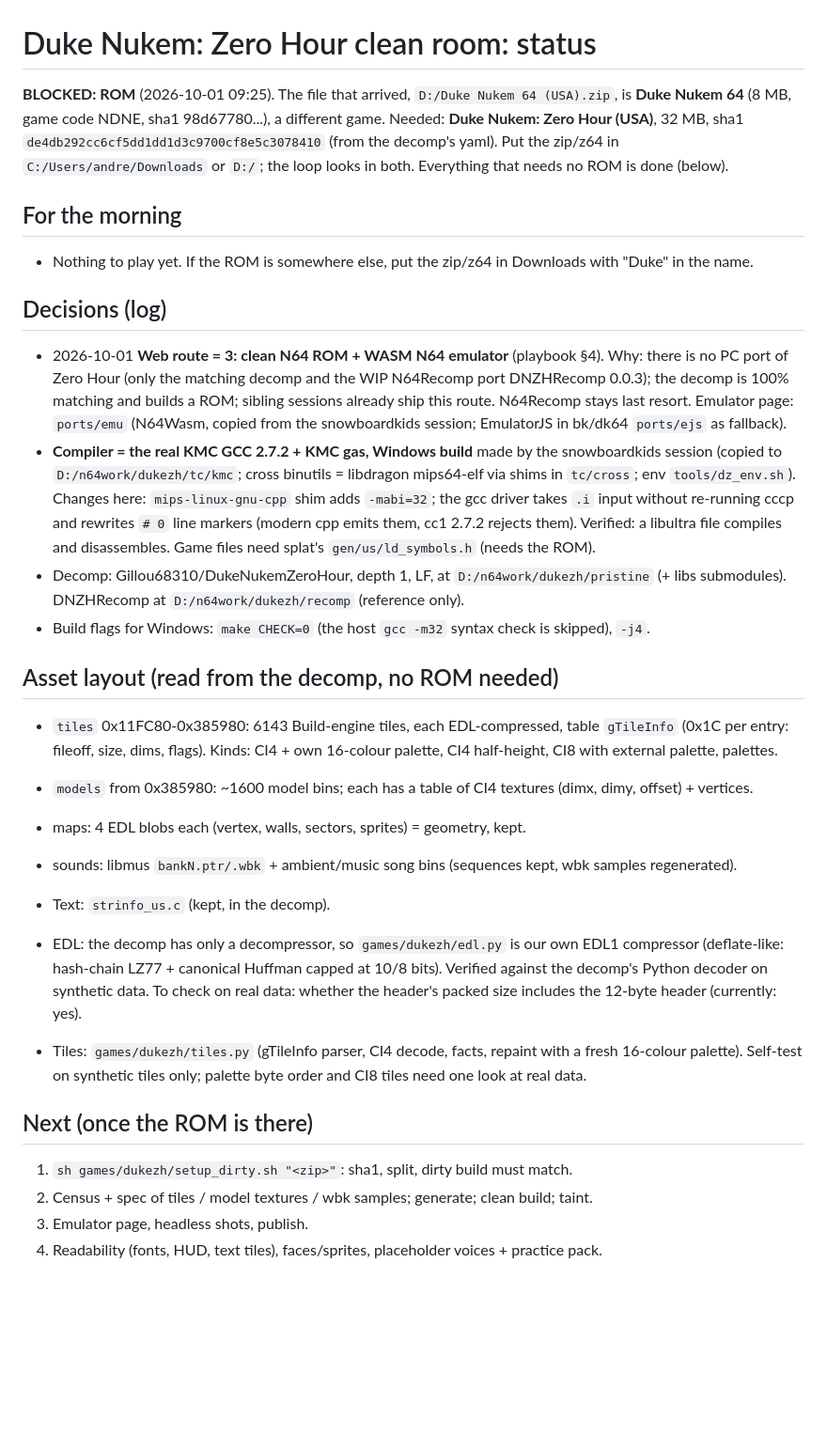
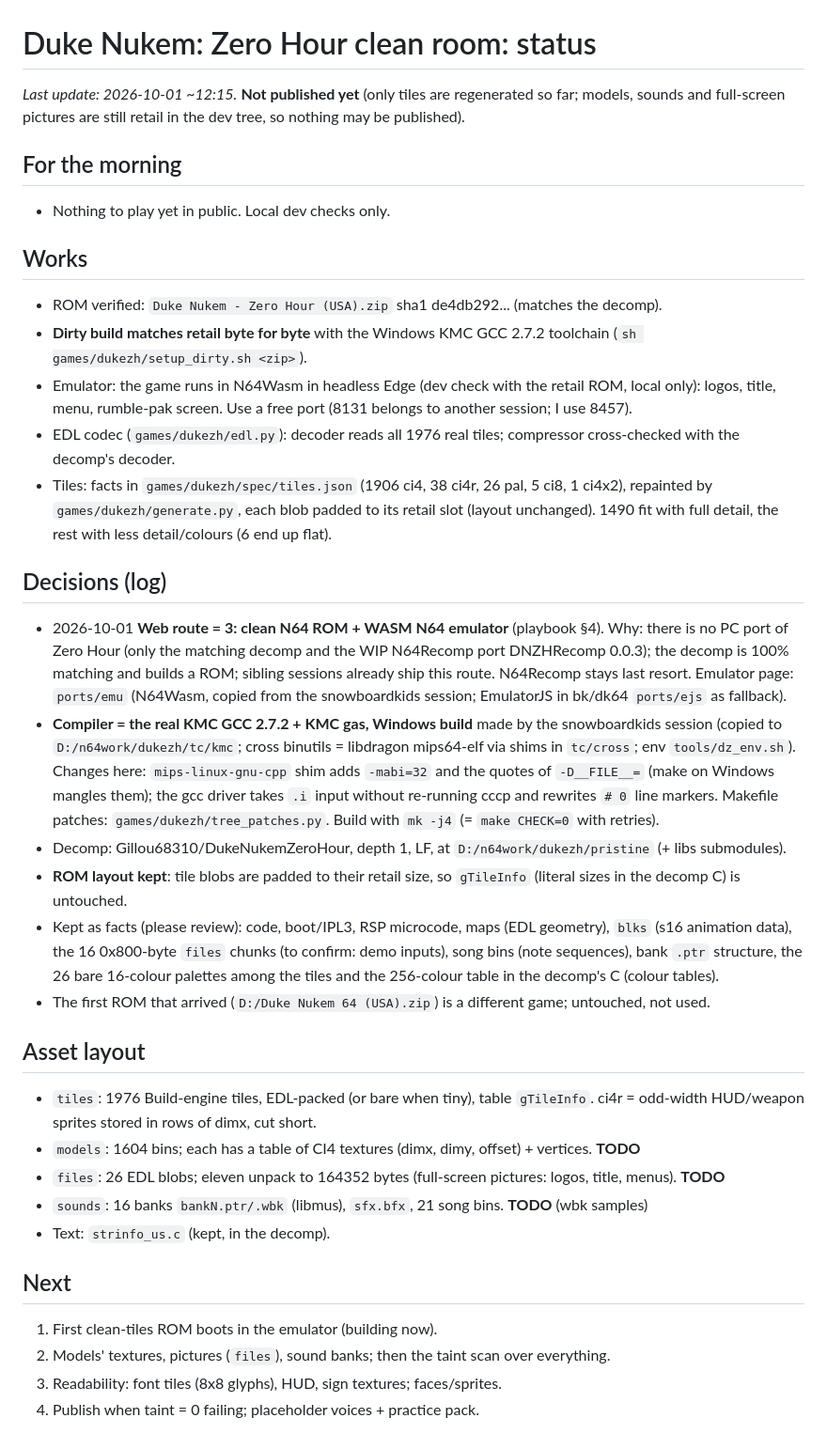
Before and after one commit to andrewnakas/dukezh-cleanroom, a Markdown page: STATUS.md, the part around the change. Shown at 94% size. Drawn GitHub-style; blank space fills up the shorter version.

Commit message:
STATUS: ROM arrived, dirty build matches, tiles regenerated
Co-Authored-By: Claude Opus 5.5 (1M context) <noreply@anthropic.com>

```diff
--- a/STATUS.md
+++ b/STATUS.md
@@ -1,12 +1,20 @@
 # Duke Nukem: Zero Hour clean room: status
 
-**BLOCKED: ROM** (2026-10-01 09:25). The file that arrived, `D:/Duke Nukem 64 (USA).zip`, is **Duke Nukem 64**
-(8 MB, game code NDNE, sha1 98d67780...), a different game. Needed: **Duke Nukem: Zero Hour (USA)**, 32 MB,
-sha1 `de4db292cc6cf5dd1dd1d3c9700cf8e5c3078410` (from the decomp's yaml). Put the zip/z64 in `C:/Users/andre/Downloads`
-or `D:/`; the loop looks in both. Everything that needs no ROM is done (below).
+_Last update: 2026-10-01 ~12:15._ **Not published yet** (only tiles are regenerated so far; models, sounds and
+full-screen pictures are still retail in the dev tree, so nothing may be published).
 
 ## For the morning
-- Nothing to play yet. If the ROM is somewhere else, put the zip/z64 in Downloads with "Duke" in the name.
+- Nothing to play yet in public. Local dev checks only.
+
+## Works
+- ROM verified: `Duke Nukem - Zero Hour (USA).zip` sha1 de4db292... (matches the decomp).
+- **Dirty build matches retail byte for byte** with the Windows KMC GCC 2.7.2 toolchain (`sh games/dukezh/setup_dirty.sh <zip>`).
+- Emulator: the game runs in N64Wasm in headless Edge (dev check with the retail ROM, local only): logos, title,
+  menu, rumble-pak screen. Use a free port (8131 belongs to another session; I use 8457).
+- EDL codec (`games/dukezh/edl.py`): decoder reads all 1976 real tiles; compressor cross-checked with the decomp's decoder.
+- Tiles: facts in `games/dukezh/spec/tiles.json` (1906 ci4, 38 ci4r, 26 pal, 5 ci8, 1 ci4x2), repainted by
+  `games/dukezh/generate.py`, each blob padded to its retail slot (layout unchanged). 1490 fit with full detail,
+  the rest with less detail/colours (6 end up flat).
 
 ## Decisions (log)
 - 2026-10-01 **Web route = 3: clean N64 ROM + WASM N64 emulator** (playbook §4).
@@ -15,29 +23,26 @@ or `D:/`; the loop looks in both. Everything that needs no ROM is done (below).
   Emulator page: `ports/emu` (N64Wasm, copied from the snowboardkids session; EmulatorJS in bk/dk64 `ports/ejs` as fallback).
 - **Compiler = the real KMC GCC 2.7.2 + KMC gas, Windows build** made by the snowboardkids session
   (copied to `D:/n64work/dukezh/tc/kmc`; cross binutils = libdragon mips64-elf via shims in `tc/cross`; env `tools/dz_env.sh`).
-  Changes here: `mips-linux-gnu-cpp` shim adds `-mabi=32`; the gcc driver takes `.i` input without re-running cccp
-  and rewrites `# 0` line markers (modern cpp emits them, cc1 2.7.2 rejects them).
-  Verified: a libultra file compiles and disassembles. Game files need splat's `gen/us/ld_symbols.h` (needs the ROM).
+  Changes here: `mips-linux-gnu-cpp` shim adds `-mabi=32` and the quotes of `-D__FILE__=` (make on Windows mangles
+  them); the gcc driver takes `.i` input without re-running cccp and rewrites `# 0` line markers.
+  Makefile patches: `games/dukezh/tree_patches.py`. Build with `mk -j4` (= `make CHECK=0` with retries).
 - Decomp: Gillou68310/DukeNukemZeroHour, depth 1, LF, at `D:/n64work/dukezh/pristine` (+ libs submodules).
-  DNZHRecomp at `D:/n64work/dukezh/recomp` (reference only).
-- Build flags for Windows: `make CHECK=0` (the host `gcc -m32` syntax check is skipped), `-j4`.
+- **ROM layout kept**: tile blobs are padded to their retail size, so `gTileInfo` (literal sizes in the decomp C) is untouched.
+- Kept as facts (please review): code, boot/IPL3, RSP microcode, maps (EDL geometry), `blks` (s16 animation data),
+  the 16 0x800-byte `files` chunks (to confirm: demo inputs), song bins (note sequences), bank `.ptr` structure,
+  the 26 bare 16-colour palettes among the tiles and the 256-colour table in the decomp's C (colour tables).
+- The first ROM that arrived (`D:/Duke Nukem 64 (USA).zip`) is a different game; untouched, not used.
 
-## Asset layout (read from the decomp, no ROM needed)
-- `tiles` 0x11FC80-0x385980: 6143 Build-engine tiles, each EDL-compressed, table `gTileInfo` (0x1C per entry:
-  fileoff, size, dims, flags). Kinds: CI4 + own 16-colour palette, CI4 half-height, CI8 with external palette, palettes.
-- `models` from 0x385980: ~1600 model bins; each has a table of CI4 textures (dimx, dimy, offset) + vertices.
-- maps: 4 EDL blobs each (vertex, walls, sectors, sprites) = geometry, kept.
-- sounds: libmus `bankN.ptr/.wbk` + ambient/music song bins (sequences kept, wbk samples regenerated).
+## Asset layout
+- `tiles`: 1976 Build-engine tiles, EDL-packed (or bare when tiny), table `gTileInfo`.
+  ci4r = odd-width HUD/weapon sprites stored in rows of dimx, cut short.
+- `models`: 1604 bins; each has a table of CI4 textures (dimx, dimy, offset) + vertices. **TODO**
+- `files`: 26 EDL blobs; eleven unpack to 164352 bytes (full-screen pictures: logos, title, menus). **TODO**
+- `sounds`: 16 banks `bankN.ptr/.wbk` (libmus), `sfx.bfx`, 21 song bins. **TODO** (wbk samples)
 - Text: `strinfo_us.c` (kept, in the decomp).
-- EDL: the decomp has only a decompressor, so `games/dukezh/edl.py` is our own EDL1 compressor (deflate-like:
-  hash-chain LZ77 + canonical Huffman capped at 10/8 bits). Verified against the decomp's Python decoder on synthetic
-  data. To check on real data: whether the header's packed size includes the 12-byte header (currently: yes).
 
-- Tiles: `games/dukezh/tiles.py` (gTileInfo parser, CI4 decode, facts, repaint with a fresh 16-colour palette).
-  Self-test on synthetic tiles only; palette byte order and CI8 tiles need one look at real data.
-
-## Next (once the ROM is there)
-1. `sh games/dukezh/setup_dirty.sh "<zip>"`: sha1, split, dirty build must match.
-2. Census + spec of tiles / model textures / wbk samples; generate; clean build; taint.
-3. Emulator page, headless shots, publish.
-4. Readability (fonts, HUD, text tiles), faces/sprites, placeholder voices + practice pack.
+## Next
+1. First clean-tiles ROM boots in the emulator (building now).
+2. Models' textures, pictures (`files`), sound banks; then the taint scan over everything.
+3. Readability: font tiles (8x8 glyphs), HUD, sign textures; faces/sprites.
+4. Publish when taint = 0 failing; placeholder voices + practice pack.
```
